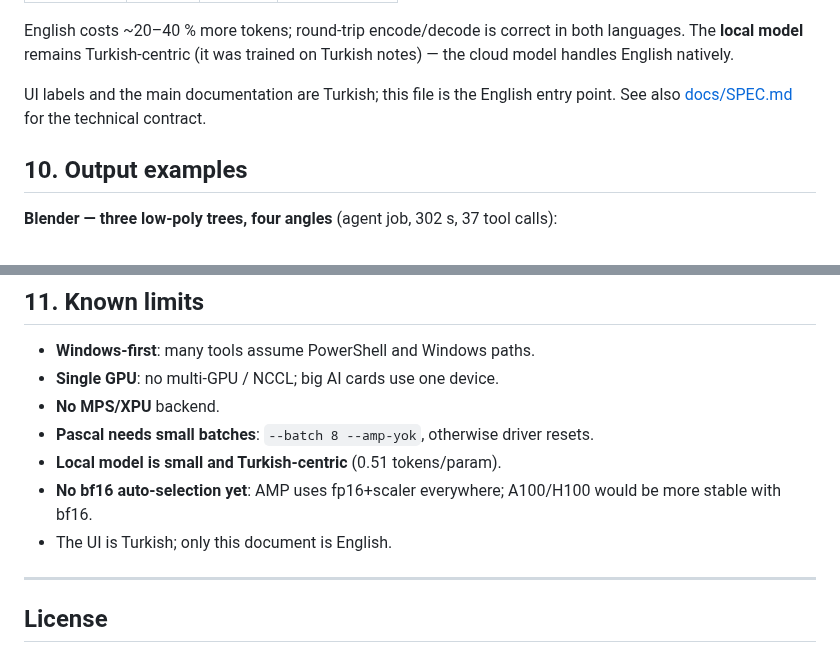
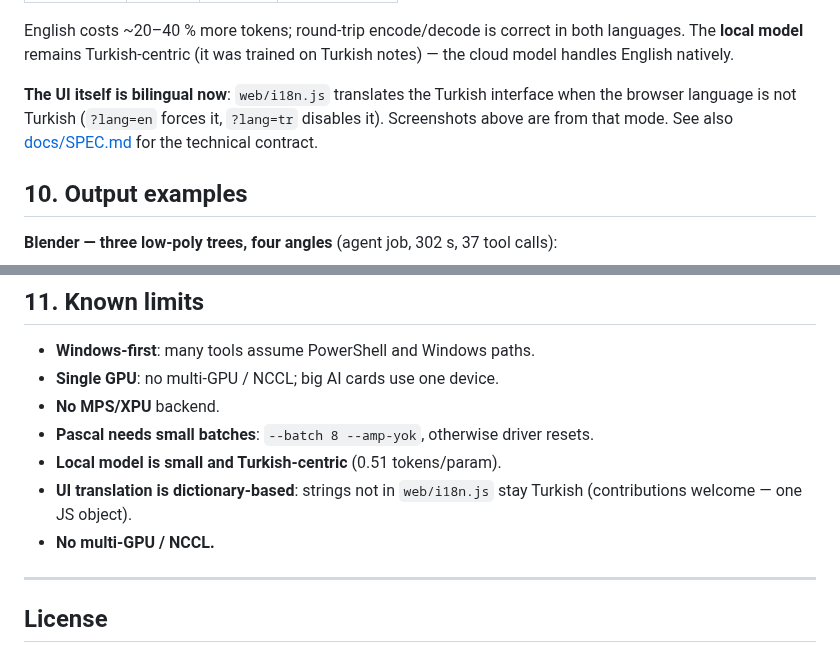
Before and after one commit to termikprogram/neurocore, a Markdown page: README.en.md, 2 parts joined by grey strips. Rendered like a GitHub page.

```diff
--- a/README.en.md
+++ b/README.en.md
@@ -263,8 +287,9 @@ English costs ~20–40 % more tokens; round-trip encode/decode is correct in
 both languages. The **local model** remains Turkish-centric (it was trained
 on Turkish notes) — the cloud model handles English natively.
 
-UI labels and the main documentation are Turkish; this file is the English
-entry point. See also [docs/SPEC.md](docs/SPEC.md) for the technical contract.
+**The UI itself is bilingual now**: `web/i18n.js` translates the Turkish
+interface when the browser language is not Turkish (`?lang=en` forces it,
+`?lang=tr` disables it). Screenshots above are from that mode. See also [docs/SPEC.md](docs/SPEC.md) for the technical contract.
 
 ## 10. Output examples
 
@@ -283,9 +308,9 @@ entry point. See also [docs/SPEC.md](docs/SPEC.md) for the technical contract.
 - **No MPS/XPU** backend.
 - **Pascal needs small batches**: `--batch 8 --amp-yok`, otherwise driver resets.
 - **Local model is small and Turkish-centric** (0.51 tokens/param).
-- **No bf16 auto-selection yet**: AMP uses fp16+scaler everywhere; A100/H100
-  would be more stable with bf16.
-- The UI is Turkish; only this document is English.
+- **UI translation is dictionary-based**: strings not in `web/i18n.js` stay
+  Turkish (contributions welcome — one JS object).
+- **No multi-GPU / NCCL.**
 
 ---
 
```
Also changed, not shown: other parts of README.en.md (+26 -2 lines), docs/images/app-main-en.png (added), 5 other files.
